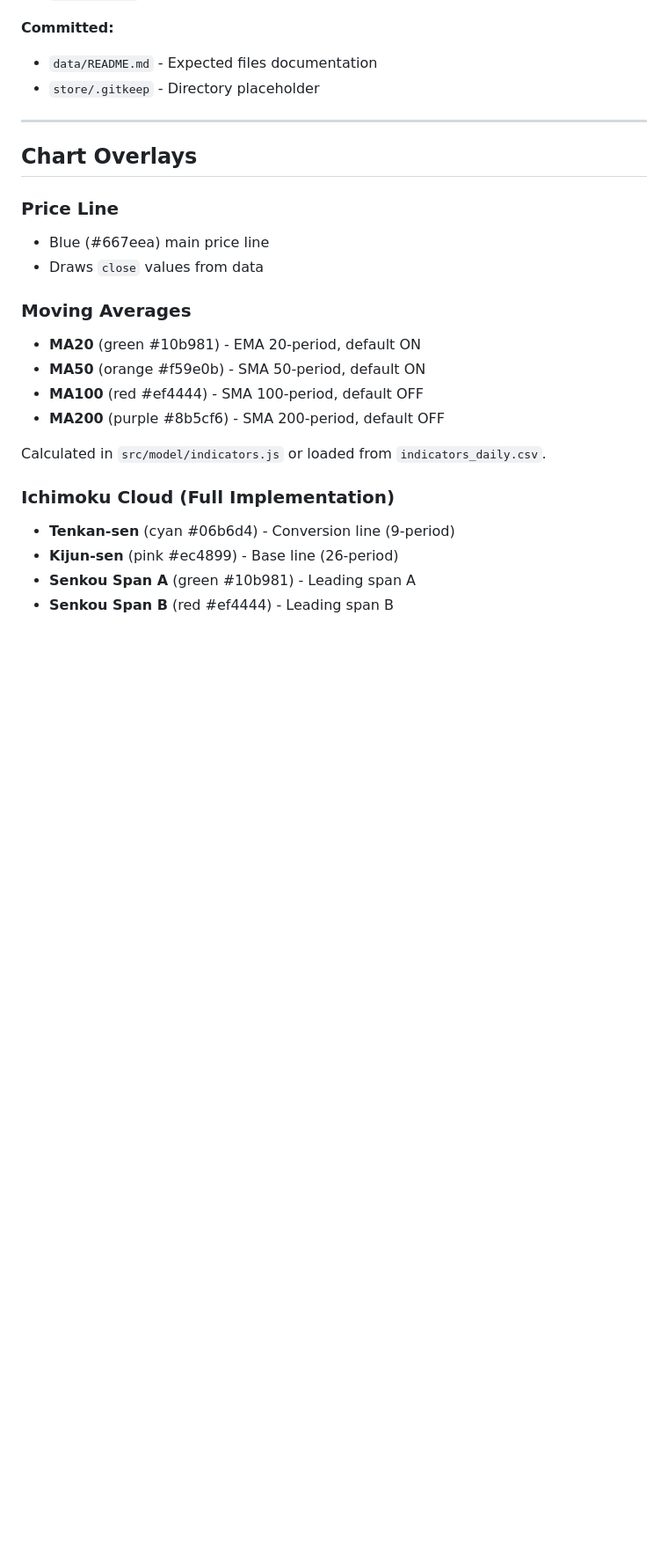
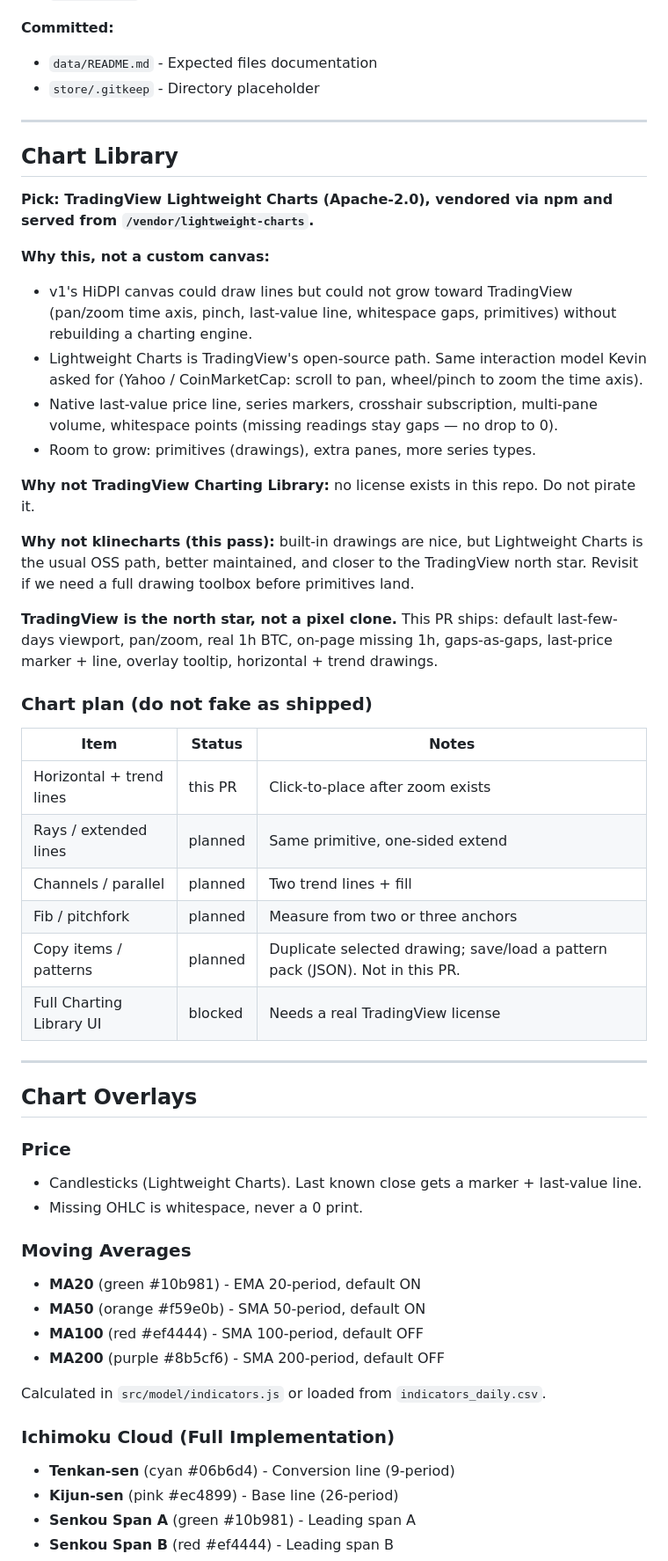
Before and after one commit to klivin/scoreboard, a Markdown page: docs/WIKI.md, the part around one of its changes. Shown at 88% size. Drawn GitHub-style; blank space fills up the shorter version.

```diff
--- a/docs/WIKI.md
+++ b/docs/WIKI.md
@@ -124,11 +125,40 @@ getSeries(symbol, interval) {
 
 ---
 
+## Chart Library
+
+**Pick: TradingView Lightweight Charts (Apache-2.0), vendored via npm and served from `/vendor/lightweight-charts`.**
+
+**Why this, not a custom canvas:**
+- v1's HiDPI canvas could draw lines but could not grow toward TradingView (pan/zoom time axis, pinch, last-value line, whitespace gaps, primitives) without rebuilding a charting engine.
+- Lightweight Charts is TradingView's open-source path. Same interaction model Kevin asked for (Yahoo / CoinMarketCap: scroll to pan, wheel/pinch to zoom the time axis).
+- Native last-value price line, series markers, crosshair subscription, multi-pane volume, whitespace points (missing readings stay gaps — no drop to 0).
+- Room to grow: primitives (drawings), extra panes, more series types.
+
+**Why not TradingView Charting Library:** no license exists in this repo. Do not pirate it.
+
+**Why not klinecharts (this pass):** built-in drawings are nice, but Lightweight Charts is the usual OSS path, better maintained, and closer to the TradingView north star. Revisit if we need a full drawing toolbox before primitives land.
+
+**TradingView is the north star, not a pixel clone.** This PR ships: default last-few-days viewport, pan/zoom, real 1h BTC, on-page missing 1h, gaps-as-gaps, last-price marker + line, overlay tooltip, horizontal + trend drawings.
+
+### Chart plan (do not fake as shipped)
+
+| Item | Status | Notes |
+|---|---|---|
+| Horizontal + trend lines | this PR | Click-to-place after zoom exists |
+| Rays / extended lines | planned | Same primitive, one-sided extend |
+| Channels / parallel | planned | Two trend lines + fill |
+| Fib / pitchfork | planned | Measure from two or three anchors |
+| Copy items / patterns | planned | Duplicate selected drawing; save/load a pattern pack (JSON). Not in this PR. |
+| Full Charting Library UI | blocked | Needs a real TradingView license |
+
+---
+
 ## Chart Overlays
 
-### Price Line
-- Blue (#667eea) main price line
-- Draws `close` values from data
+### Price
+- Candlesticks (Lightweight Charts). Last known close gets a marker + last-value line.
+- Missing OHLC is whitespace, never a 0 print.
 
 ### Moving Averages
 - **MA20** (green #10b981) - EMA 20-period, default ON
```
Also changed, not shown: other parts of docs/WIKI.md (+37 -24 lines), docs/FEATURE_REQUESTS.md (+32 -1 lines).
